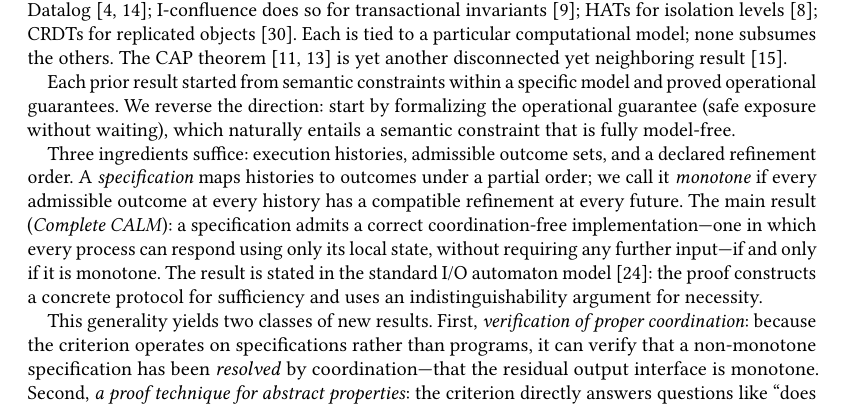
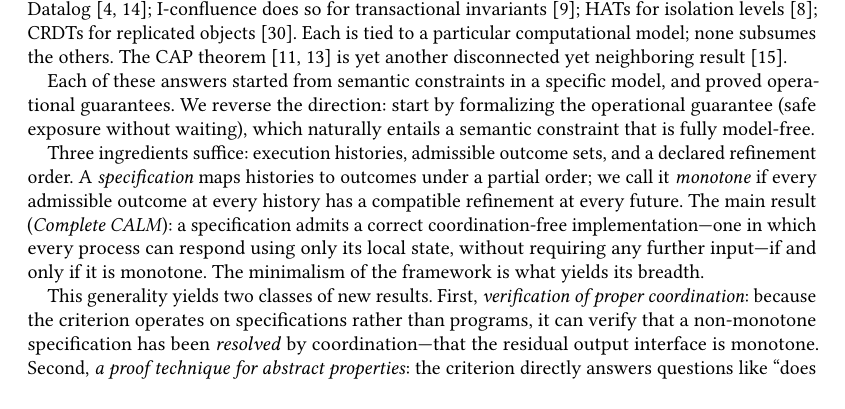
Before and after one commit to jhellerstein/coord-criterion, a LaTeX paper (main.tex): part of page 1 of 27, cut so that both start at the same text, the shorter picture padded with empty space. Compiled offline with pdfLaTeX.

Commit message:
Intro para 3: drop proof strategy, end with 'minimalism yields breadth'

```diff
--- a/main.tex
+++ b/main.tex
@@ -114,8 +114,8 @@ the others. The CAP
 theorem~\cite{brewer2000towards,gilbert2002cap} is yet another
 disconnected yet neighboring result~\cite{hellerstein2020keeping}.
 
-Each prior result started from semantic constraints within a specific
-model and proved operational guarantees.
+Each of these answers started from semantic constraints in a specific
+model, and proved operational guarantees.
 We reverse the direction: start by formalizing the operational
 guarantee (safe exposure without waiting), which naturally entails a
 semantic constraint that is fully model-free.
@@ -129,10 +129,7 @@ The main result (\emph{Complete CALM}): a specification admits a
 correct coordination-free implementation---one in which every process
 can respond using only its local state, without requiring any further
 input---if and only if it is monotone.
-The result is stated in the standard I/O automaton
-model~\cite{lynch1996distributed}: the proof constructs a concrete
-protocol for sufficiency and uses an indistinguishability argument
-for necessity.
+The minimalism of the framework is what yields its breadth.
 
 This generality yields two classes of new results.
 First, \emph{verification of proper coordination}: because the
```
